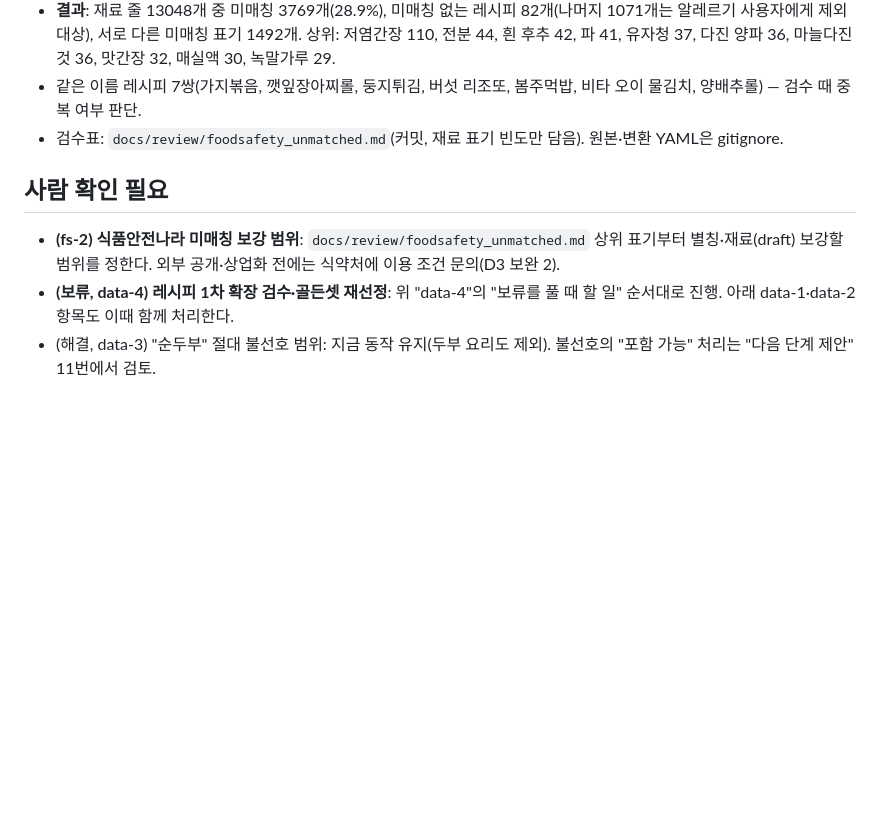
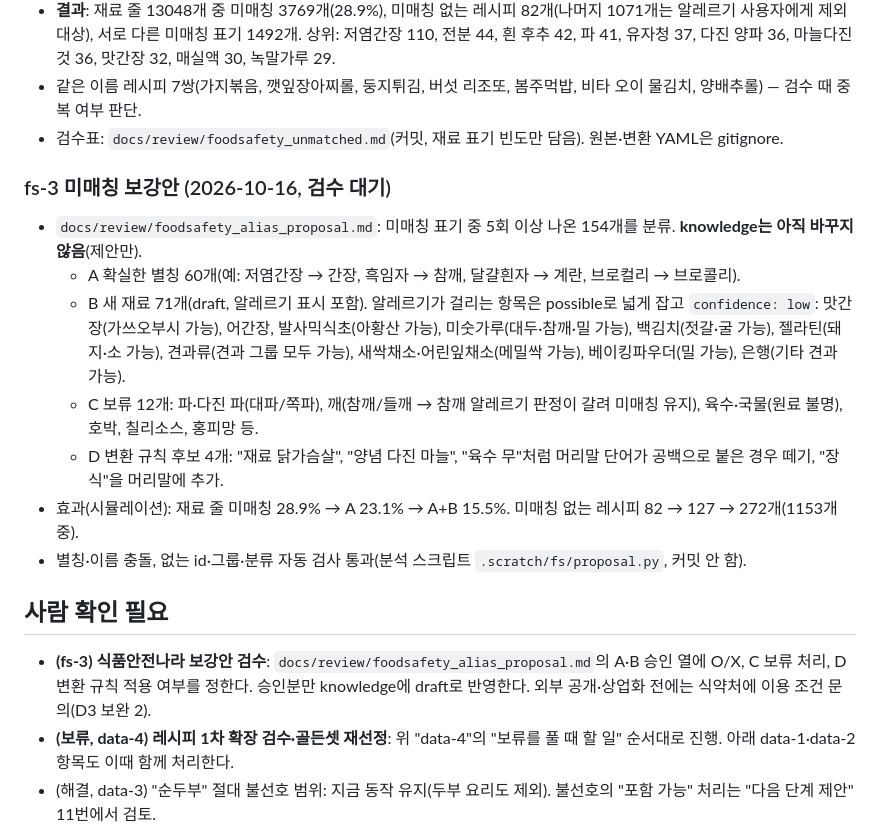
Before and after one commit to alexisnoh37-cell/ontol_recipe_claude, a Markdown page: docs/progress.md, the part around the change. Drawn GitHub-style; blank space fills up the shorter version.

```diff
--- a/docs/progress.md
+++ b/docs/progress.md
@@ -540,9 +540,19 @@ viz-5(2026-10-03, 완료 — 로딩 3초 미달은 사람 결정으로 기록만
 - 같은 이름 레시피 7쌍(가지볶음, 깻잎장아찌롤, 둥지튀김, 버섯 리조또, 봄주먹밥, 비타 오이 물김치, 양배추롤) — 검수 때 중복 여부 판단.
 - 검수표: `docs/review/foodsafety_unmatched.md`(커밋, 재료 표기 빈도만 담음). 원본·변환 YAML은 gitignore.
 
+### fs-3 미매칭 보강안 (2026-10-16, 검수 대기)
+
+- `docs/review/foodsafety_alias_proposal.md`: 미매칭 표기 중 5회 이상 나온 154개를 분류. **knowledge는 아직 바꾸지 않음**(제안만).
+  - A 확실한 별칭 60개(예: 저염간장 → 간장, 흑임자 → 참깨, 달걀흰자 → 계란, 브로컬리 → 브로콜리).
+  - B 새 재료 71개(draft, 알레르기 표시 포함). 알레르기가 걸리는 항목은 possible로 넓게 잡고 `confidence: low`: 맛간장(가쓰오부시 가능), 어간장, 발사믹식초(아황산 가능), 미숫가루(대두·참깨·밀 가능), 백김치(젓갈·굴 가능), 젤라틴(돼지·소 가능), 견과류(견과 그룹 모두 가능), 새싹채소·어린잎채소(메밀싹 가능), 베이킹파우더(밀 가능), 은행(기타 견과 가능).
+  - C 보류 12개: 파·다진 파(대파/쪽파), 깨(참깨/들깨 → 참깨 알레르기 판정이 갈려 미매칭 유지), 육수·국물(원료 불명), 호박, 칠리소스, 홍피망 등.
+  - D 변환 규칙 후보 4개: "재료 닭가슴살", "양념 다진 마늘", "육수 무"처럼 머리말 단어가 공백으로 붙은 경우 떼기, "장식"을 머리말에 추가.
+- 효과(시뮬레이션): 재료 줄 미매칭 28.9% → A 23.1% → A+B 15.5%. 미매칭 없는 레시피 82 → 127 → 272개(1153개 중).
+- 별칭·이름 충돌, 없는 id·그룹·분류 자동 검사 통과(분석 스크립트 `.scratch/fs/proposal.py`, 커밋 안 함).
+
 ## 사람 확인 필요
 
-- **(fs-2) 식품안전나라 미매칭 보강 범위**: `docs/review/foodsafety_unmatched.md` 상위 표기부터 별칭·재료(draft) 보강할 범위를 정한다. 외부 공개·상업화 전에는 식약처에 이용 조건 문의(D3 보완 2).
+- **(fs-3) 식품안전나라 보강안 검수**: `docs/review/foodsafety_alias_proposal.md`의 A·B 승인 열에 O/X, C 보류 처리, D 변환 규칙 적용 여부를 정한다. 승인분만 knowledge에 draft로 반영한다. 외부 공개·상업화 전에는 식약처에 이용 조건 문의(D3 보완 2).
 - **(보류, data-4) 레시피 1차 확장 검수·골든셋 재선정**: 위 "data-4"의 "보류를 풀 때 할 일" 순서대로 진행. 아래 data-1·data-2 항목도 이때 함께 처리한다.
 - (해결, data-3) "순두부" 절대 불선호 범위: 지금 동작 유지(두부 요리도 제외). 불선호의 "포함 가능" 처리는 "다음 단계 제안" 11번에서 검토.
 - **(data-2) 골든셋 기대값**: `docs/review/golden_review.md`를 보고 expected_top3를 다시 고를지 정한다.
```
Also changed, not shown: docs/review/foodsafety_alias_proposal.md (added, +186 -0 lines).
